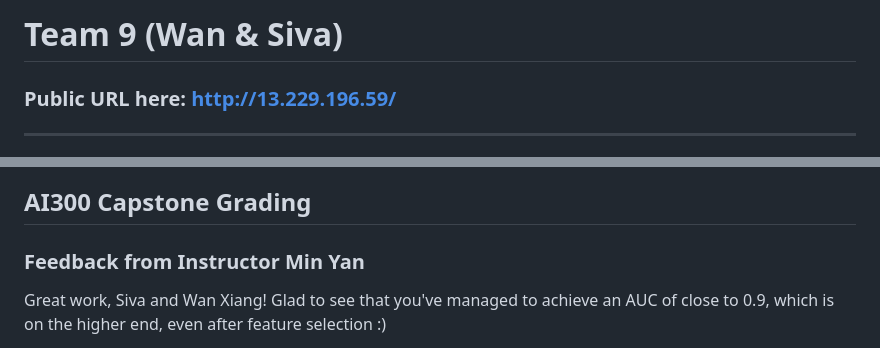
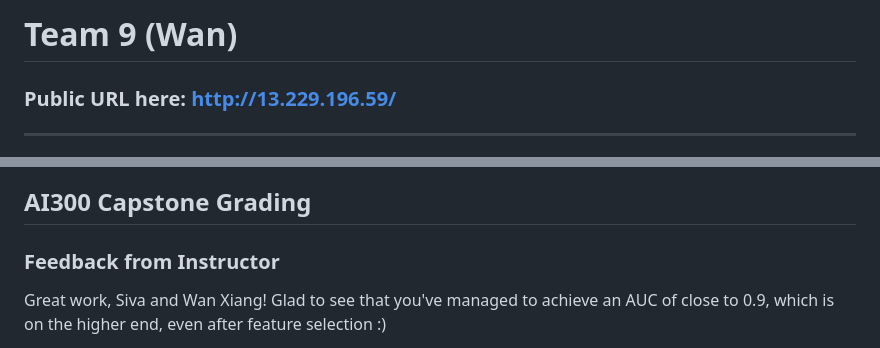
Before and after one commit to khoowx/AI300_Projects, a Markdown page: README.md, 2 parts joined by grey strips. Rendered like a GitHub page.

```diff
--- a/README.md
+++ b/README.md
@@ -1,5 +1,5 @@
 
-# Team 9 (Wan & Siva)
+# Team 9 (Wan)
 
 ### Public URL here: http://13.229.196.59/
 
@@ -20,7 +20,7 @@ AUC: 0.8854
 
 ## AI300 Capstone Grading
 
-### Feedback from Instructor Min Yan
+### Feedback from Instructor
 
 Great work, Siva and Wan Xiang! Glad to see that you've managed to achieve an AUC of close to 0.9, which is on the higher end, even after feature selection :)
 
```
